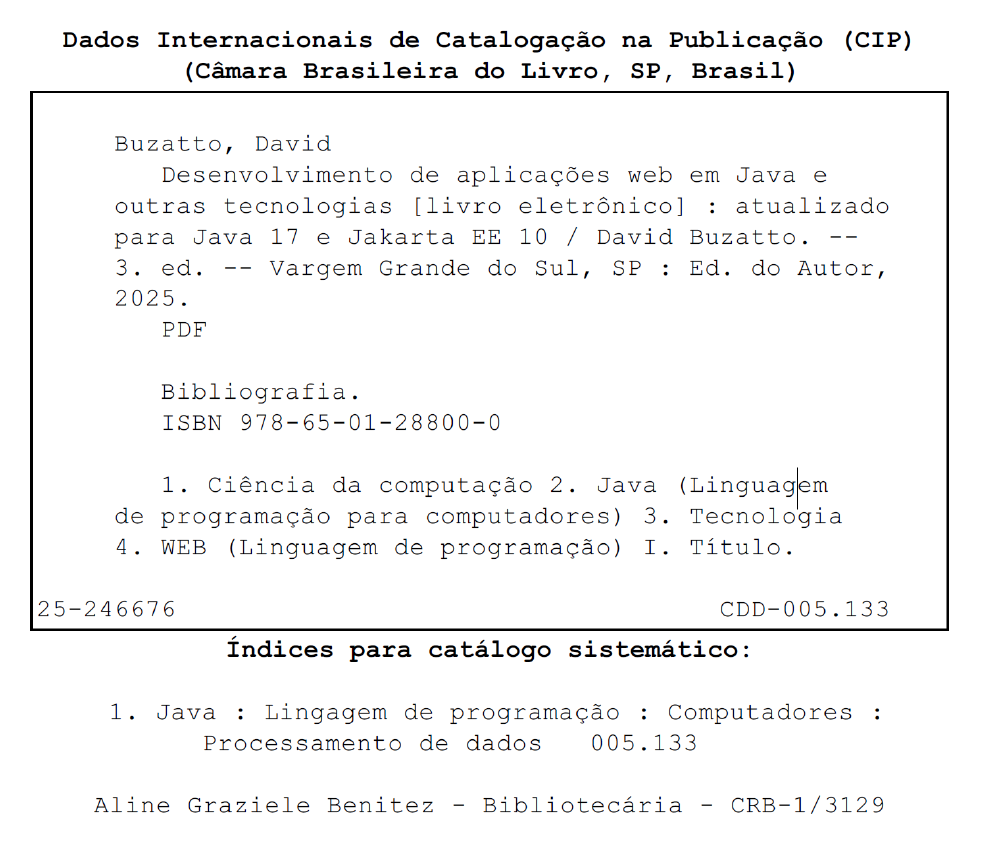
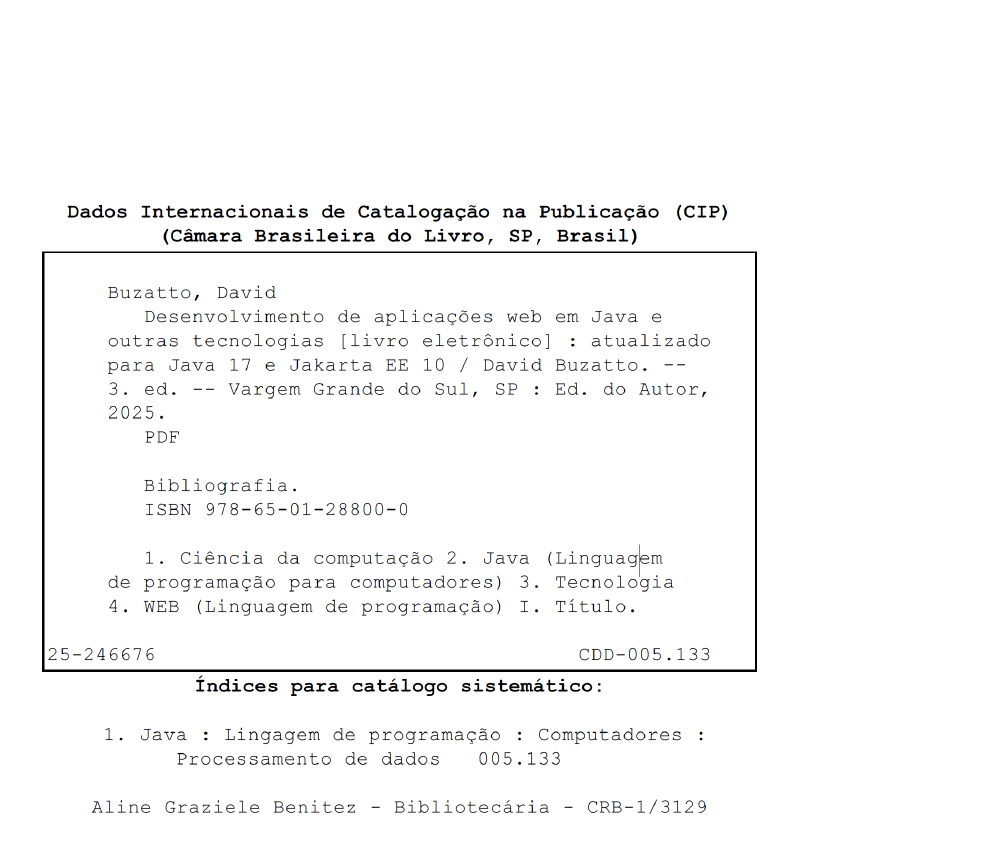
Before and after one commit to davidbuzatto/Livro-Desenvolvimento-de-Aplicacoes-Web-em-Java, a LaTeX book (DesenvolvimentoAplicacoesWebEmJava.tex, which reads pre03FichaCatalografica.tex): page 4 of 333. The pictures show the PDF file versões/3ed/2025 - Desenvolvimento de Aplicacoes Web Em Java - 3ed.pdf that the author committed with the source.

Commit message:
ajuste ficha

```diff
--- a/pre03FichaCatalografica.tex
+++ b/pre03FichaCatalografica.tex
@@ -5,7 +5,7 @@
     \vspace*{\fill}
     \begin{figure}[b!]
         \centering
-        \includegraphics[scale=0.45]{imagens/ficha-978-65-01-28800-0-3ed}
+        \includegraphics[scale=0.35]{imagens/ficha-978-65-01-28800-0-3ed}
     \end{figure}
 
     \restoregeometry
```
Also changed, not shown: versões/3ed/2025 - Desenvolvimento de Aplicacoes Web Em Java - 3ed.pdf.
